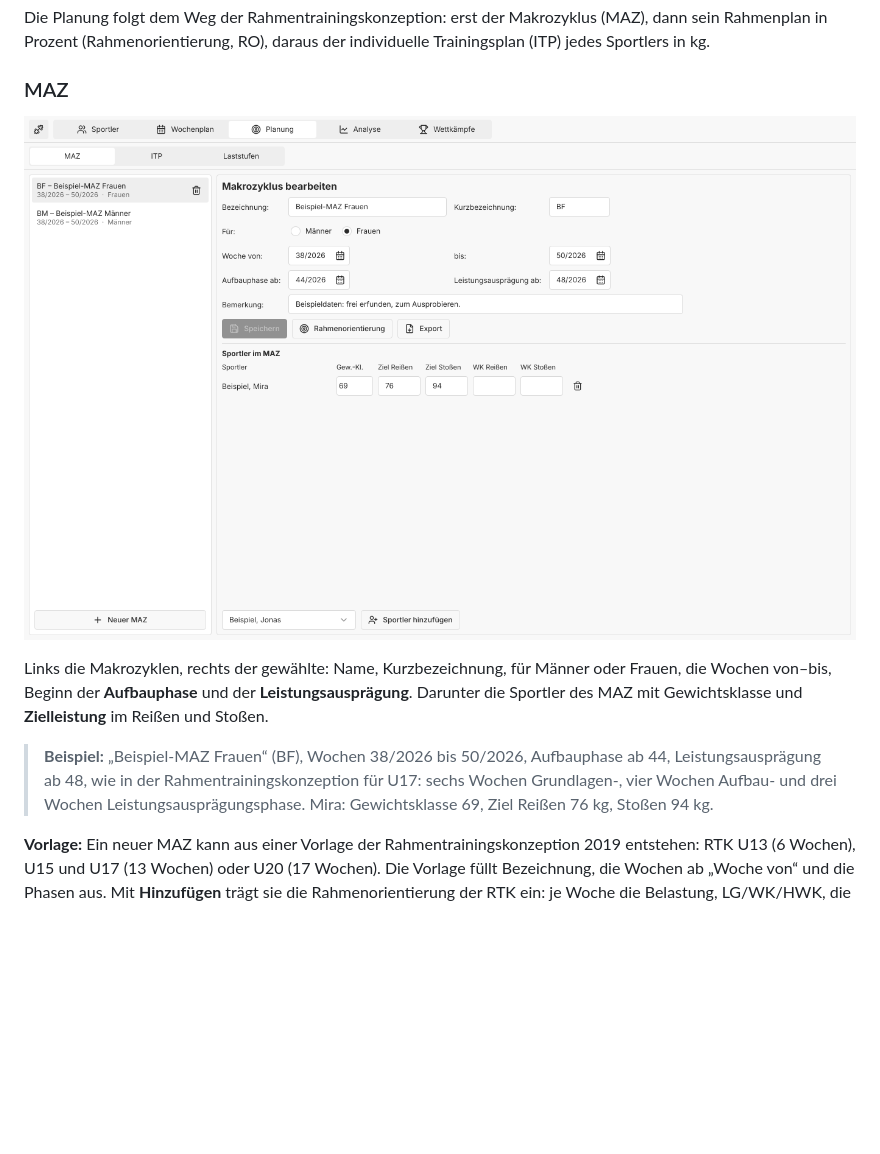
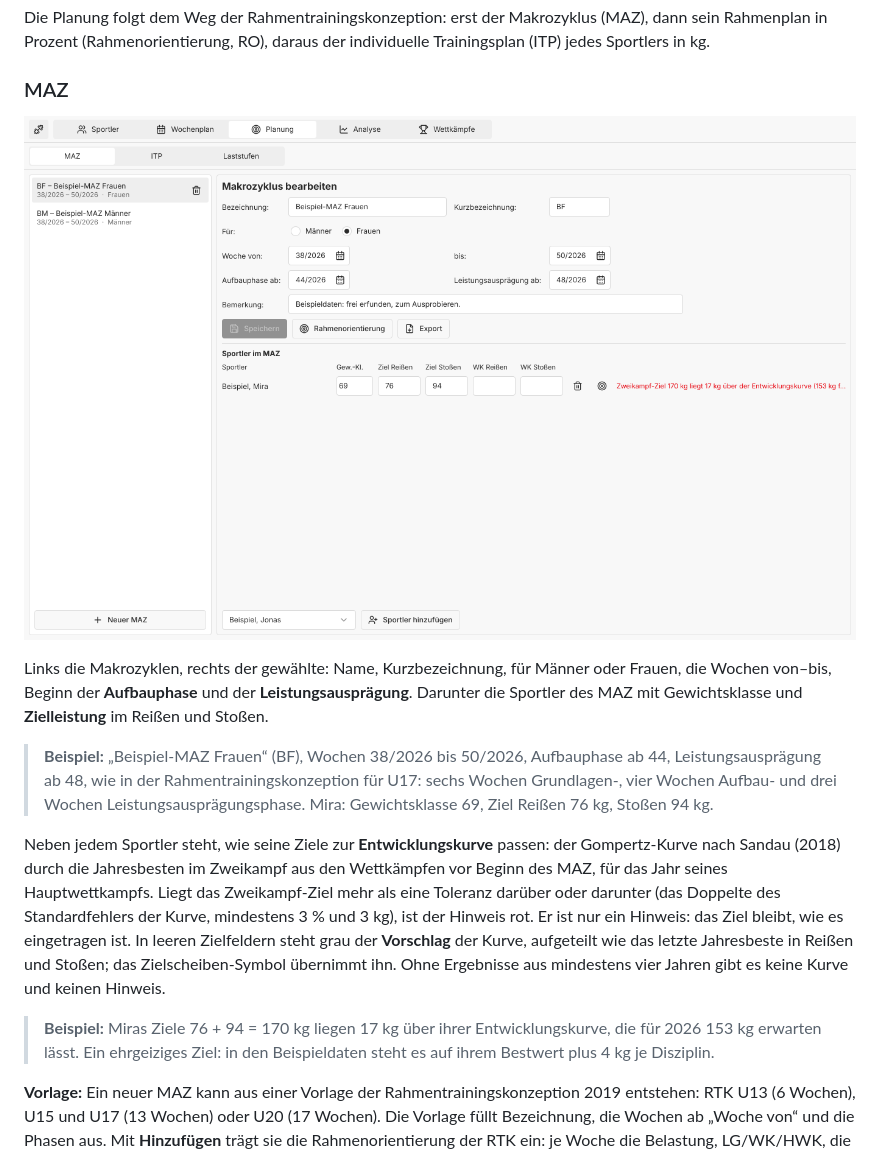
Before and after one commit to iam-peter/trainingsplaner, a Markdown page: docs/HANDBUCH.md, the part around the change. Drawn GitHub-style; pictures changed too: docs/handbuch/bilder/12-planung-maz.png; blank space fills up the shorter version.

```diff
--- a/docs/HANDBUCH.md
+++ b/docs/HANDBUCH.md
@@ -330,6 +330,22 @@ und **Zielleistung** im Reißen und Stoßen.
 > Aufbau- und drei Wochen Leistungsausprägungsphase. Mira:
 > Gewichtsklasse 69, Ziel Reißen 76 kg, Stoßen 94 kg.
 
+Neben jedem Sportler steht, wie seine Ziele zur **Entwicklungskurve**
+passen: der Gompertz-Kurve nach Sandau (2018) durch die Jahresbesten im
+Zweikampf aus den Wettkämpfen vor Beginn des MAZ, für das Jahr seines
+Hauptwettkampfs. Liegt das Zweikampf-Ziel mehr als eine Toleranz darüber
+oder darunter (das Doppelte des Standardfehlers der Kurve, mindestens
+3 % und 3 kg), ist der Hinweis rot. Er ist nur ein Hinweis: das Ziel
+bleibt, wie es eingetragen ist. In leeren Zielfeldern steht grau der
+**Vorschlag** der Kurve, aufgeteilt wie das letzte Jahresbeste in Reißen
+und Stoßen; das Zielscheiben-Symbol übernimmt ihn. Ohne Ergebnisse aus
+mindestens vier Jahren gibt es keine Kurve und keinen Hinweis.
+
+> **Beispiel:** Miras Ziele 76 + 94 = 170 kg liegen 17 kg über ihrer
+> Entwicklungskurve, die für 2026 153 kg erwarten lässt. Ein ehrgeiziges
+> Ziel: in den Beispieldaten steht es auf ihrem Bestwert plus 4 kg je
+> Disziplin.
+
 **Vorlage:** Ein neuer MAZ kann aus einer Vorlage der
 Rahmentrainingskonzeption 2019 entstehen: RTK U13 (6 Wochen), U15 und U17
 (13 Wochen) oder U20 (17 Wochen). Die Vorlage füllt Bezeichnung, die
```
Also changed, not shown: docs/RESEARCH-IDA-RTK.md (+1 -1 lines), 5 other files.
